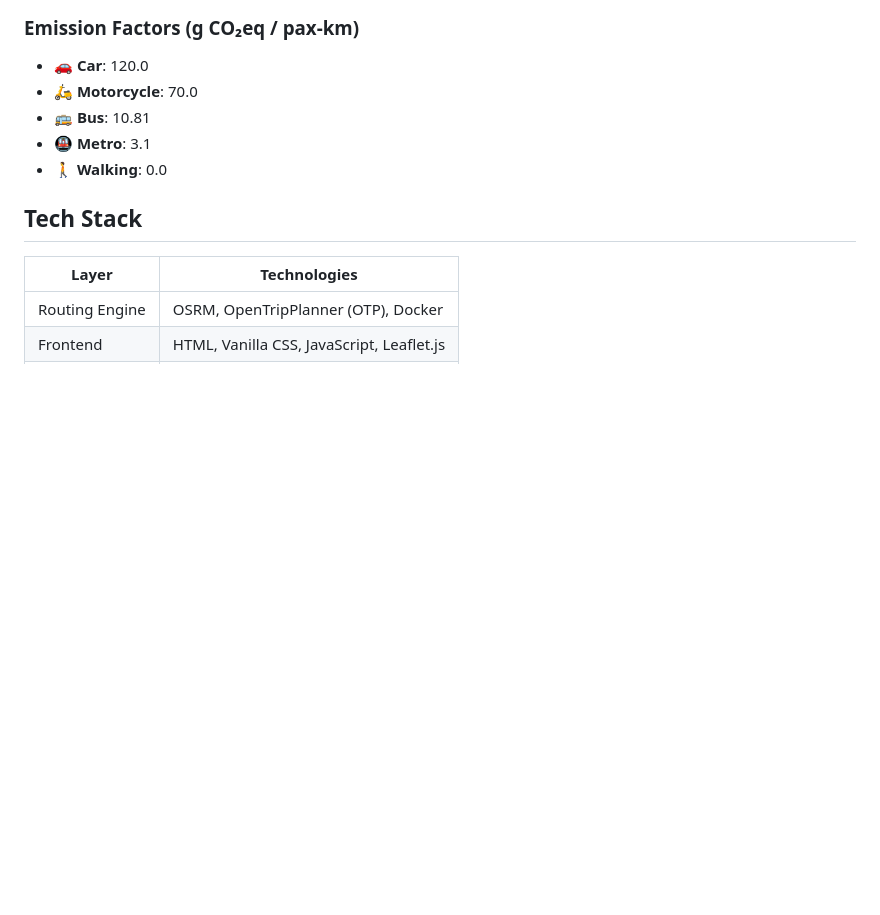
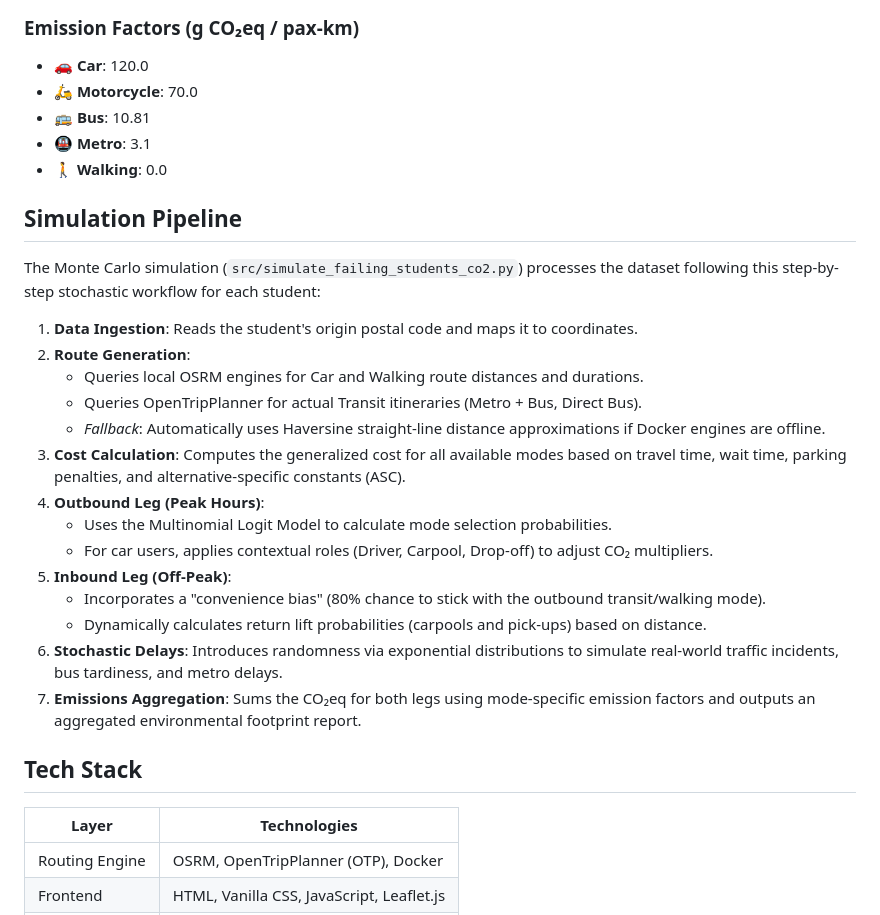
Before and after one commit to angelosdav/Student-Routing-Footprint, a Markdown page: README.md, the part around the change. Drawn GitHub-style; blank space fills up the shorter version.

Commit message:
docs: add simulation pipeline to readme

```diff
--- a/README.md
+++ b/README.md
@@ -43,6 +43,25 @@ $$P(i) = \frac{e^{-\theta \cdot C_i}}{\sum_k e^{-\theta \cdot C_k}}$$
 - 🚌 **Bus**: 10.81
 - 🚇 **Metro**: 3.1
 - 🚶 **Walking**: 0.0
+
+## Simulation Pipeline
+
+The Monte Carlo simulation (`src/simulate_failing_students_co2.py`) processes the dataset following this step-by-step stochastic workflow for each student:
+
+1. **Data Ingestion**: Reads the student's origin postal code and maps it to coordinates.
+2. **Route Generation**:
+   - Queries local OSRM engines for Car and Walking route distances and durations.
+   - Queries OpenTripPlanner for actual Transit itineraries (Metro + Bus, Direct Bus).
+   - *Fallback*: Automatically uses Haversine straight-line distance approximations if Docker engines are offline.
+3. **Cost Calculation**: Computes the generalized cost for all available modes based on travel time, wait time, parking penalties, and alternative-specific constants (ASC).
+4. **Outbound Leg (Peak Hours)**:
+   - Uses the Multinomial Logit Model to calculate mode selection probabilities.
+   - For car users, applies contextual roles (Driver, Carpool, Drop-off) to adjust CO₂ multipliers.
+5. **Inbound Leg (Off-Peak)**:
+   - Incorporates a "convenience bias" (80% chance to stick with the outbound transit/walking mode).
+   - Dynamically calculates return lift probabilities (carpools and pick-ups) based on distance.
+6. **Stochastic Delays**: Introduces randomness via exponential distributions to simulate real-world traffic incidents, bus tardiness, and metro delays.
+7. **Emissions Aggregation**: Sums the CO₂eq for both legs using mode-specific emission factors and outputs an aggregated environmental footprint report.
 
 ## Tech Stack
 
```
